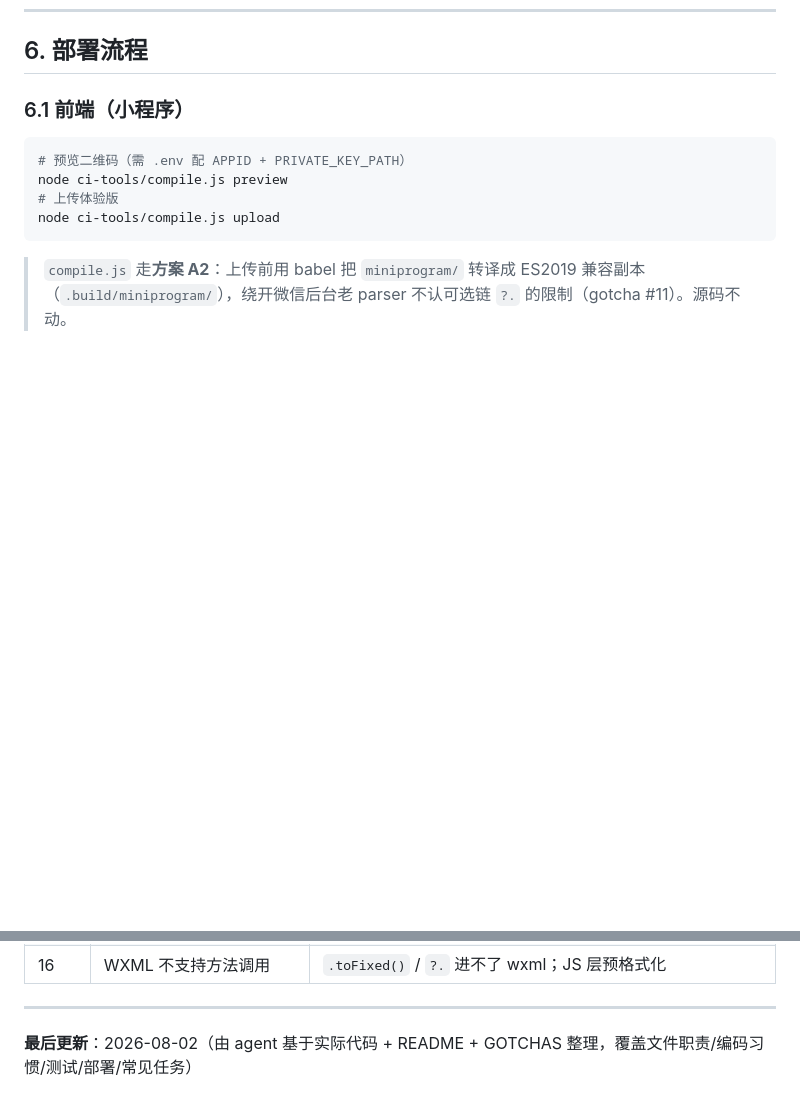
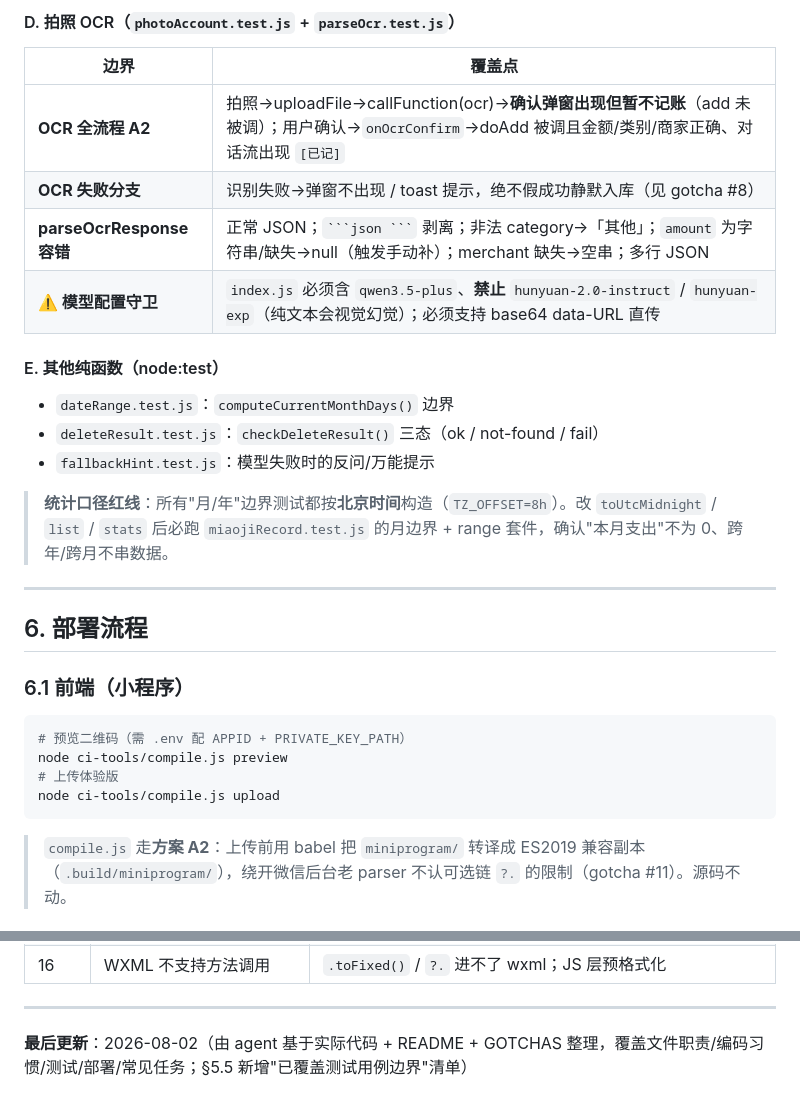
Before and after one commit to CurrenWong/SecLog, a Markdown page: project.md, 2 parts joined by grey strips. Rendered like a GitHub page; blank space fills up the shorter version.

````diff
--- a/project.md
+++ b/project.md
@@ -244,3 +281,19 @@ node ci-tools/scripts/realOcrTest.js --strict       # CI 严格模式（失败 e
+#### D. 拍照 OCR（`photoAccount.test.js` + `parseOcr.test.js`）
+| 边界 | 覆盖点 |
+|---|---|
+| **OCR 全流程 A2** | 拍照→uploadFile→callFunction(ocr)→**确认弹窗出现但暂不记账**（add 未被调）；用户确认→`onOcrConfirm`→doAdd 被调且金额/类别/商家正确、对话流出现 `[已记]` |
+| **OCR 失败分支** | 识别失败→弹窗不出现 / toast 提示，绝不假成功静默入库（见 gotcha #8） |
+| **parseOcrResponse 容错** | 正常 JSON；` ```json ``` ` 剥离；非法 category→「其他」；`amount` 为字符串/缺失→null（触发手动补）；merchant 缺失→空串；多行 JSON |
+| **⚠️ 模型配置守卫** | `index.js` 必须含 `qwen3.5-plus`、**禁止** `hunyuan-2.0-instruct` / `hunyuan-exp`（纯文本会视觉幻觉）；必须支持 base64 data-URL 直传 |
+
+#### E. 其他纯函数（node:test）
+- `dateRange.test.js`：`computeCurrentMonthDays()` 边界
+- `deleteResult.test.js`：`checkDeleteResult()` 三态（ok / not-found / fail）
+- `fallbackHint.test.js`：模型失败时的反问/万能提示
+
+> **统计口径红线**：所有"月/年"边界测试都按**北京时间**构造（`TZ_OFFSET=8h`）。改 `toUtcMidnight` / `list` / `stats` 后必跑 `miaojiRecord.test.js` 的月边界 + range 套件，确认"本月支出"不为 0、跨年/跨月不串数据。
+
+---
 
 ## 6. 部署流程
 
@@ -306,4 +359,4 @@ node ci-tools/compile.js upload
 
 ---
 
-**最后更新**：2026-08-02（由 agent 基于实际代码 + README + GOTCHAS 整理，覆盖文件职责/编码习惯/测试/部署/常见任务）
+**最后更新**：2026-08-02（由 agent 基于实际代码 + README + GOTCHAS 整理，覆盖文件职责/编码习惯/测试/部署/常见任务；§5.5 新增"已覆盖测试用例边界"清单）
````
Also changed, not shown: other parts of project.md (+37 -0 lines).
